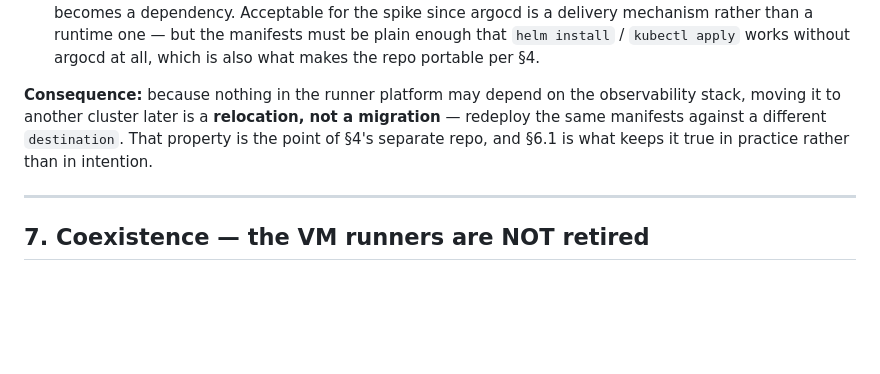
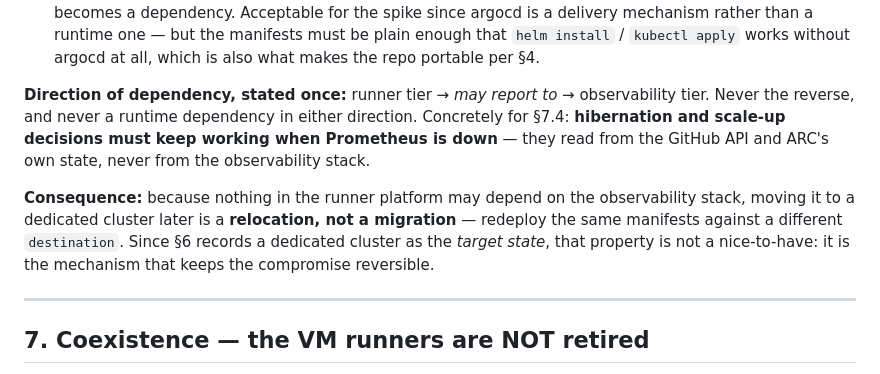
Before and after one commit to groundnuty/macf-devops-toolkit, a Markdown page: design/DR-009-arc-api-driven-runner-provisioning.md, the part around one of its changes. Drawn GitHub-style; blank space fills up the shorter version.

```diff
--- a/design/DR-009-arc-api-driven-runner-provisioning.md
+++ b/design/DR-009-arc-api-driven-runner-provisioning.md
@@ -139,7 +158,9 @@ If the answer is no, the artifact is coupled and must be changed. Concretely, th
 2. **The `coredns-custom` `ts.net` stanza (§5).** This is coupling to the *cluster*, not to observability — it exists so runner pods can resolve the agents' channel-servers. It travels with the runner platform if it moves, and it is a no-op for anything else on the cluster. Acceptable, but it must live in `runner-platform` so a move carries it, never in `environments/macf/`.
 3. **Shared argocd.** If the platform is delivered by the monitoring cluster's argocd instance, that instance becomes a dependency. Acceptable for the spike since argocd is a delivery mechanism rather than a runtime one — but the manifests must be plain enough that `helm install` / `kubectl apply` works without argocd at all, which is also what makes the repo portable per §4.
 
-**Consequence:** because nothing in the runner platform may depend on the observability stack, moving it to another cluster later is a **relocation, not a migration** — redeploy the same manifests against a different `destination`. That property is the point of §4's separate repo, and §6.1 is what keeps it true in practice rather than in intention.
+**Direction of dependency, stated once:** runner tier → *may report to* → observability tier. Never the reverse, and never a runtime dependency in either direction. Concretely for §7.4: **hibernation and scale-up decisions must keep working when Prometheus is down** — they read from the GitHub API and ARC's own state, never from the observability stack.
+
+**Consequence:** because nothing in the runner platform may depend on the observability stack, moving it to a dedicated cluster later is a **relocation, not a migration** — redeploy the same manifests against a different `destination`. Since §6 records a dedicated cluster as the *target state*, that property is not a nice-to-have: it is the mechanism that keeps the compromise reversible.
 
 ---
 
```
Also changed, not shown: other parts of design/DR-009-arc-api-driven-runner-provisioning.md (+25 -2 lines).
